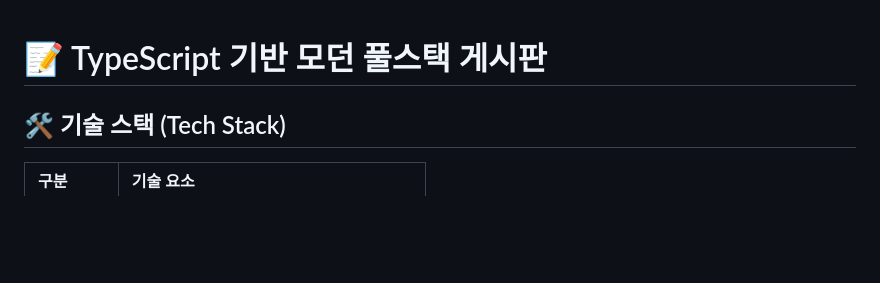
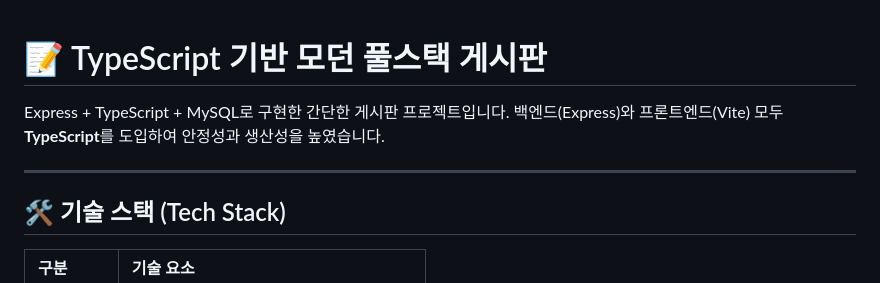
Before and after one commit to JinHyoLee/ts-board-project, a Markdown page: README.md, the part around the change. GitHub-like rendering; blank space fills up the shorter version.

Commit message:
개요추가

```diff
--- a/README.md
+++ b/README.md
@@ -1,4 +1,8 @@
 # 📝 TypeScript 기반 모던 풀스택 게시판
+
+Express + TypeScript + MySQL로 구현한 간단한 게시판 프로젝트입니다. 백엔드(Express)와 프론트엔드(Vite) 모두 **TypeScript**를 도입하여 안정성과 생산성을 높였습니다.
+
+---
 
 ## 🛠️ 기술 스택 (Tech Stack)
 
```
